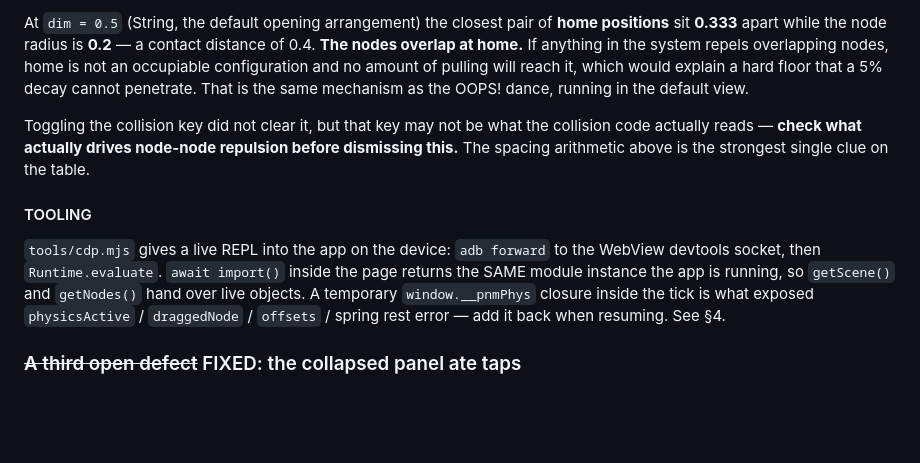
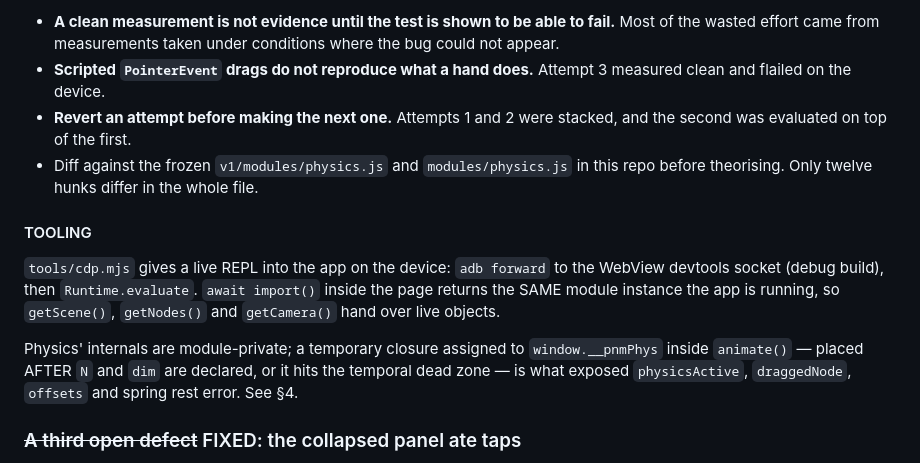
Before and after one commit to schuck-data/pretty-number-machine, a Markdown page: docs/HANDOFF.md, the part around one of its changes. GitHub-like rendering; blank space fills up the shorter version.

```diff
--- a/docs/HANDOFF.md
+++ b/docs/HANDOFF.md
@@ -570,25 +572,25 @@ is not weak-anchor asymptotics.
 
-At `dim = 0.5` (String, the default opening arrangement) the closest pair of
-**home positions** sit **0.333** apart while the node radius is **0.2** — a
-contact distance of 0.4. **The nodes overlap at home.** If anything in the
-system repels overlapping nodes, home is not an occupiable configuration and no
-amount of pulling will reach it, which would explain a hard floor that a 5%
-decay cannot penetrate. That is the same mechanism as the OOPS! dance, running
-in the default view.
-
-Toggling the collision key did not clear it, but that key may not be what the
-collision code actually reads — **check what actually drives node-node repulsion
-before dismissing this.** The spacing arithmetic above is the strongest single
-clue on the table.
+- **A clean measurement is not evidence until the test is shown to be able to
+  fail.** Most of the wasted effort came from measurements taken under
+  conditions where the bug could not appear.
+- **Scripted `PointerEvent` drags do not reproduce what a hand does.** Attempt 3
+  measured clean and flailed on the device.
+- **Revert an attempt before making the next one.** Attempts 1 and 2 were
+  stacked, and the second was evaluated on top of the first.
+- Diff against the frozen `v1/modules/physics.js` and `modules/physics.js` in
+  this repo before theorising. Only twelve hunks differ in the whole file.
 
 #### TOOLING
 
 `tools/cdp.mjs` gives a live REPL into the app on the device: `adb forward` to
-the WebView devtools socket, then `Runtime.evaluate`. `await import()` inside the
-page returns the SAME module instance the app is running, so `getScene()` and
-`getNodes()` hand over live objects. A temporary `window.__pnmPhys` closure
-inside the tick is what exposed `physicsActive` / `draggedNode` / `offsets` /
-spring rest error — add it back when resuming. See §4.
+the WebView devtools socket (debug build), then `Runtime.evaluate`. `await
+import()` inside the page returns the SAME module instance the app is running,
+so `getScene()`, `getNodes()` and `getCamera()` hand over live objects.
+
+Physics' internals are module-private; a temporary closure assigned to
+`window.__pnmPhys` inside `animate()` — placed AFTER `N` and `dim` are declared,
+or it hits the temporal dead zone — is what exposed `physicsActive`,
+`draggedNode`, `offsets` and spring rest error. See §4.
 
 ### ~~A third open defect~~ FIXED: the collapsed panel ate taps
 
```
Also changed, not shown: other parts of docs/HANDOFF.md (+54 -52 lines).
